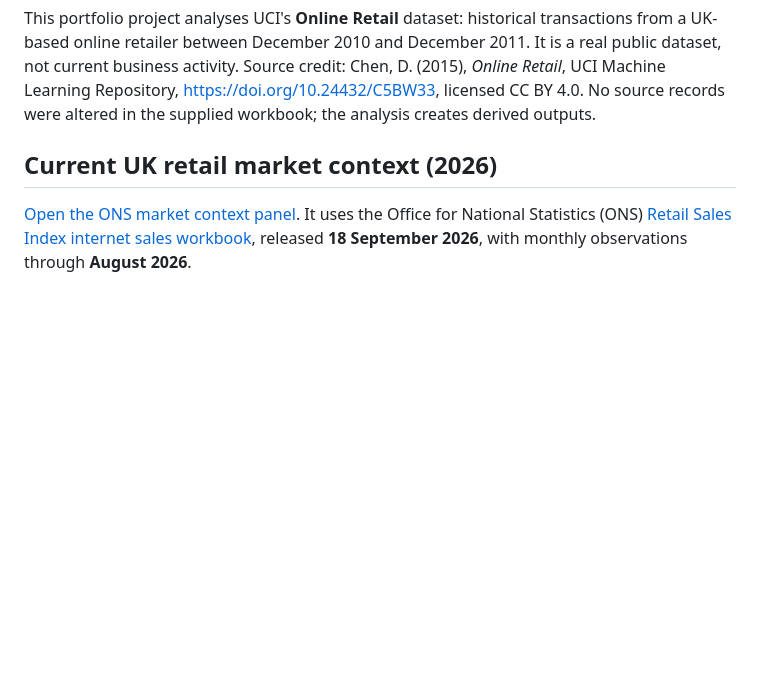
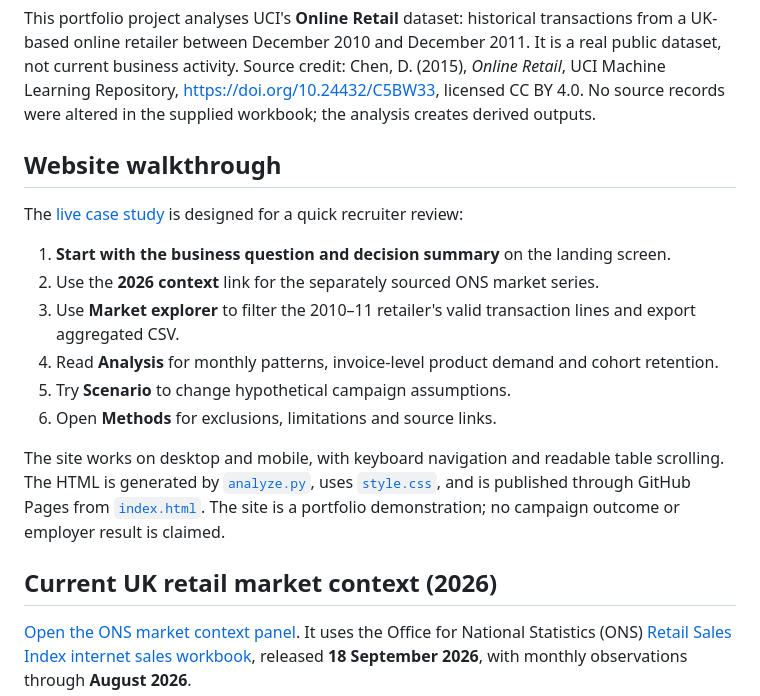
Before and after one commit to Banoth281/retail-growth-retention-decision-studio, a Markdown page: README.md, the part around the change. GitHub-like rendering; blank space fills up the shorter version.

Commit message:
Describe redesigned recruiter walkthrough

```diff
--- a/README.md
+++ b/README.md
@@ -21,6 +21,19 @@ This is a *what-if calculation*, not a forecast, observed campaign result, or pr
 ![Monthly valid sales, January–November 2011](outputs/monthly_revenue.png)
 
 This portfolio project analyses UCI's **Online Retail** dataset: historical transactions from a UK-based online retailer between December 2010 and December 2011. It is a real public dataset, not current business activity. Source credit: Chen, D. (2015), *Online Retail*, UCI Machine Learning Repository, https://doi.org/10.24432/C5BW33, licensed CC BY 4.0. No source records were altered in the supplied workbook; the analysis creates derived outputs.
+
+## Website walkthrough
+
+The [live case study](https://banoth281.github.io/retail-growth-retention-decision-studio/) is designed for a quick recruiter review:
+
+1. **Start with the business question and decision summary** on the landing screen.
+2. Use the **2026 context** link for the separately sourced ONS market series.
+3. Use **Market explorer** to filter the 2010–11 retailer's valid transaction lines and export aggregated CSV.
+4. Read **Analysis** for monthly patterns, invoice-level product demand and cohort retention.
+5. Try **Scenario** to change hypothetical campaign assumptions.
+6. Open **Methods** for exclusions, limitations and source links.
+
+The site works on desktop and mobile, with keyboard navigation and readable table scrolling. The HTML is generated by [`analyze.py`](analyze.py), uses [`style.css`](style.css), and is published through GitHub Pages from [`index.html`](index.html). The site is a portfolio demonstration; no campaign outcome or employer result is claimed.
 
 ## Current UK retail market context (2026)
 
```
